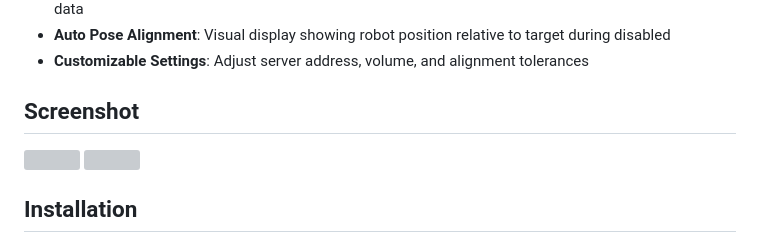
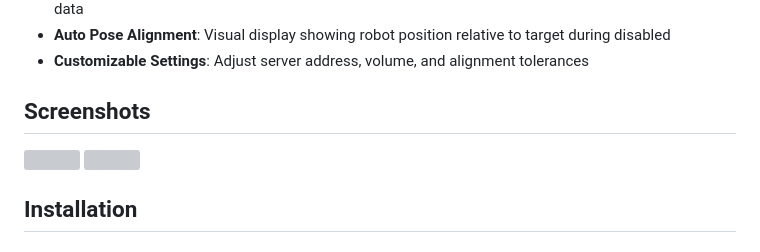
Before and after one commit to WindingMotor/Dog-Coach, a Markdown page: README.md, the part around the change. Drawn GitHub-style; grey boxes are pictures that could not be loaded.

```diff
--- a/README.md
+++ b/README.md
@@ -9,13 +9,11 @@ DogCoach is a Flutter application for FRC that provides match time announcements
 - **Auto Pose Alignment**: Visual display showing robot position relative to target during disabled
 - **Customizable Settings**: Adjust server address, volume, and alignment tolerances
 
-## Screenshot
-
+## Screenshots
 
 <img src="https://github.com/WindingMotor/Dog-Coach/blob/main/screenshots/main.png" width="250" height="auto">
 
 <img src="https://github.com/WindingMotor/Dog-Coach/blob/main/screenshots/align.png" width="250" height="auto">
-
 
 ## Installation
 
```
